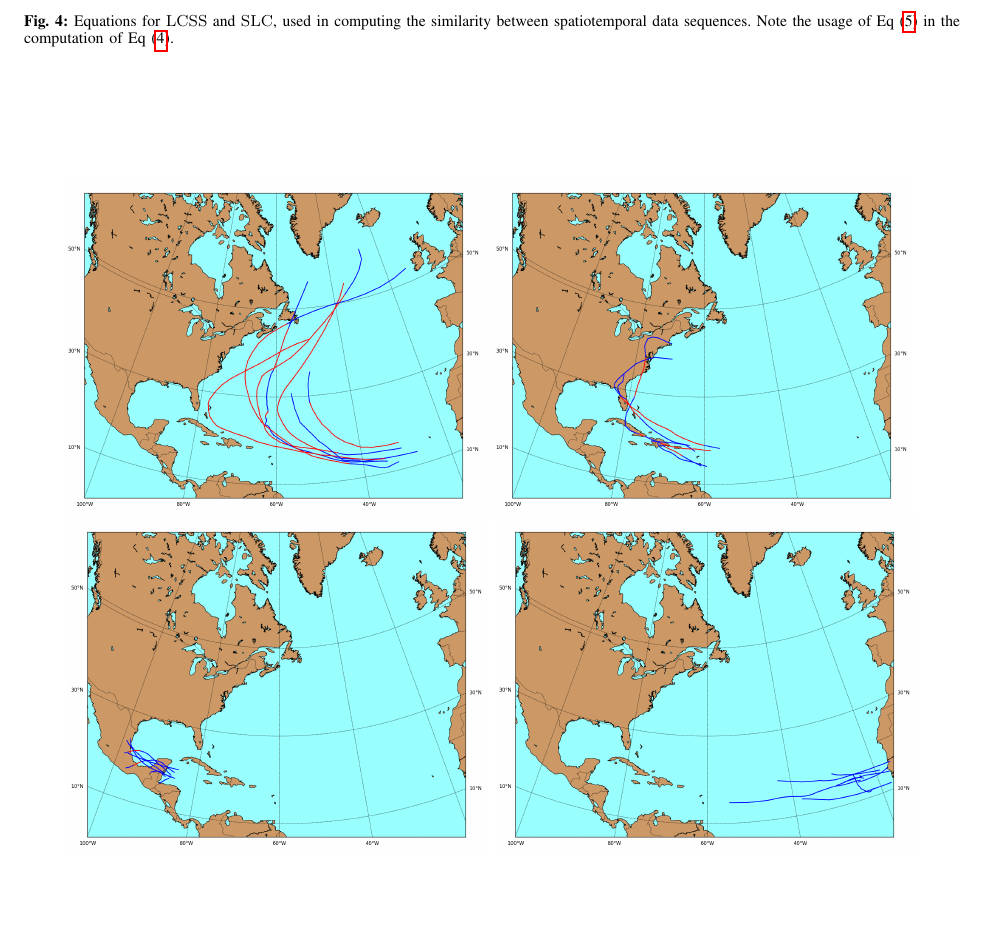
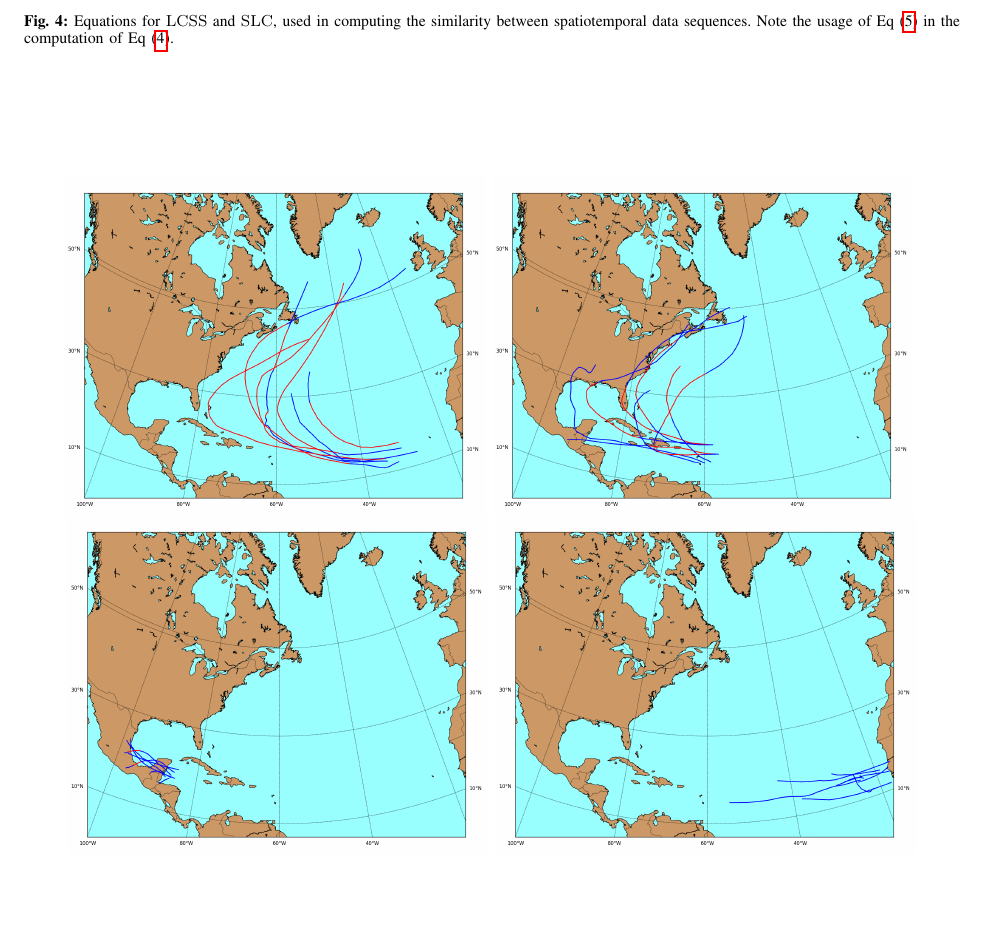
Before and after one commit to cohnt/stats406_final_project, a LaTeX paper (report/main.tex, which reads report/sections/method.tex): part of page 4 of 4, cut so that both start at the same text. Compiled offline with pdfLaTeX.

Commit message:
Photo 5 looks better than 2.

```diff
--- a/report/sections/method.tex
+++ b/report/sections/method.tex
@@ -116,7 +116,7 @@ I explicitly write out their equations in Figure~\ref{fig:subsequences}, and imp
 	\end{subfigure}
 	\begin{subfigure}[t]{0.45\textwidth}
 		\centering
-		\includegraphics[width=\linewidth, trim=350 50 300 50, clip]{images/similar_hurricanes_2.png}
+		\includegraphics[width=\linewidth, trim=350 50 300 50, clip]{images/similar_hurricanes_5.png}
 	\end{subfigure}
 	\break
 	\begin{subfigure}[t]{0.45\textwidth}
```
